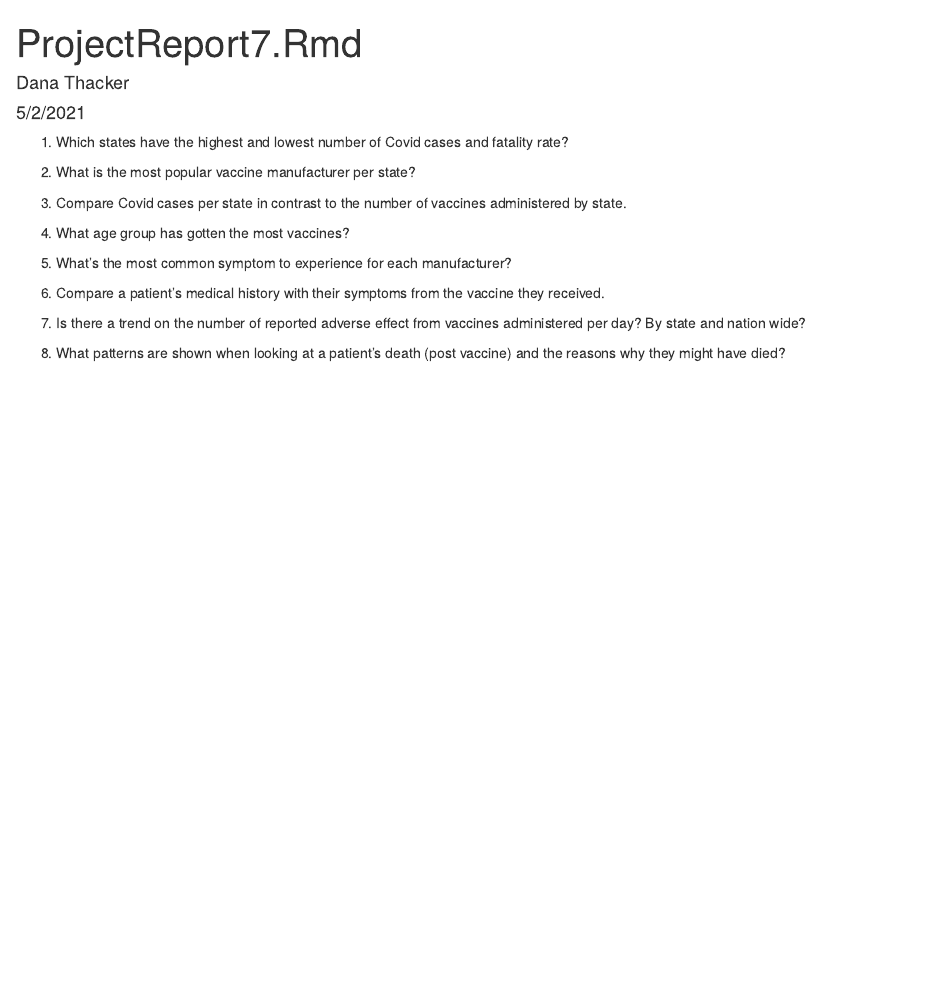
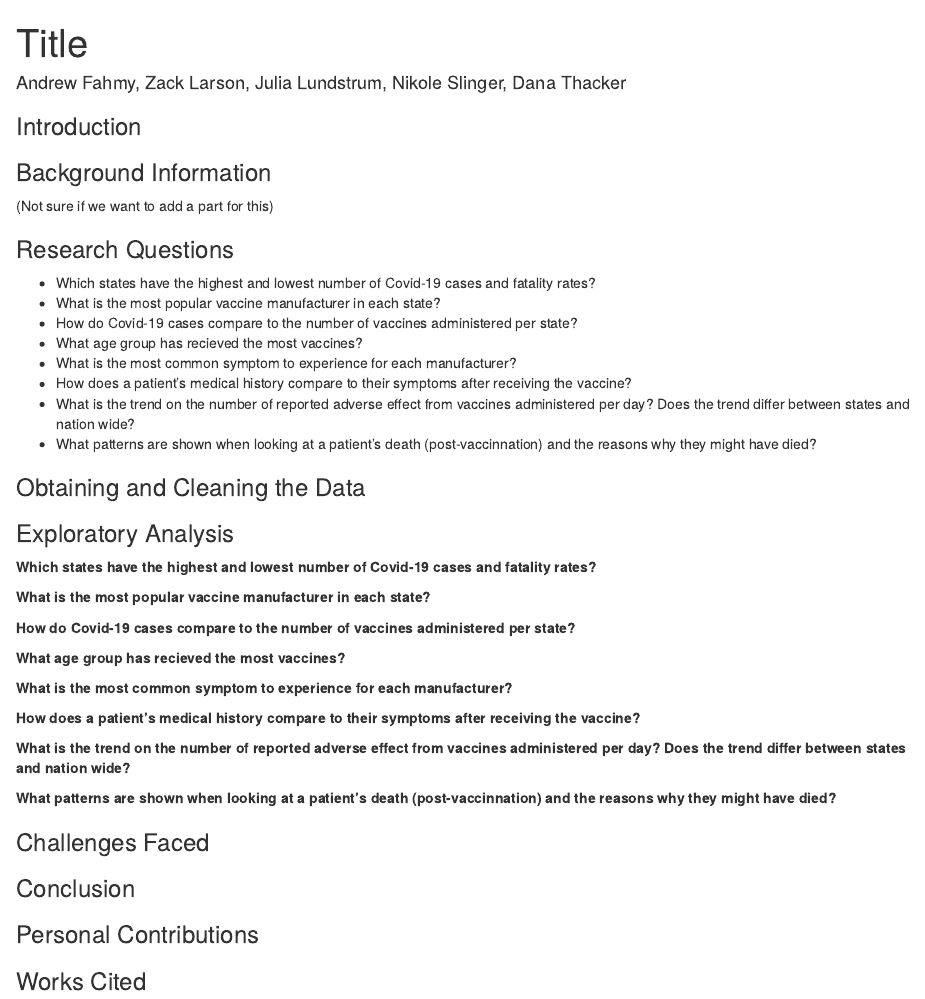
Before and after one commit to Zclarson/ds202_FinalProject, an R Markdown document (ProjectReport7.Rmd): the page in a window 1100 px wide, from its top. Rendered offline with R 4.5, knitr and Pandoc, with nearby package versions; some code elsewhere in the file could not run offline.

Commit message:
Organizing sections in report

````diff
--- a/ProjectReport7.Rmd
+++ b/ProjectReport7.Rmd
@@ -1,7 +1,6 @@
 ---
-title: "ProjectReport7.Rmd"
-author: "Dana Thacker"
-date: "5/2/2021"
+title: "Title"
+author: "Andrew Fahmy, Zack Larson, Julia Lundstrum, Nikole Slinger, Dana Thacker"
 output: html_document
 ---
 
@@ -10,17 +21,66 @@ knitr::opts_chunk$set(echo = TRUE)
+state <- map_data("state")
+abbrev <- read.csv("csvData.csv", stringsAsFactors = FALSE)
 ```
 
-1) Which states have the highest and lowest number of Covid cases and fatality rate?
+### Introduction
 
-2) What is the most popular vaccine manufacturer per state?
 
-3) Compare Covid cases per state in contrast to the number of vaccines administered by state.
 
-4) What age group has gotten the most vaccines?
+### Background Information
+(Not sure if we want to add a part for this)
 
-5) What's the most common symptom to experience for each manufacturer?
 
-6) Compare a patient's medical history with their symptoms from the vaccine they received.
+### Research Questions
 
-7) Is there a trend on the number of reported adverse effect from vaccines administered per day? By state and nation wide?
+- Which states have the highest and lowest number of Covid-19 cases and fatality rates?
+- What is the most popular vaccine manufacturer in each state?
+- How do Covid-19 cases compare to the number of vaccines administered per state?
+- What age group has recieved the most vaccines?
+- What is the most common symptom to experience for each manufacturer?
+- How does a patient's medical history compare to their symptoms after receiving the vaccine?
+- What is the trend on the number of reported adverse effect from vaccines administered per day? Does the trend differ between states and nation wide?
+- What patterns are shown when looking at a patient's death (post-vaccinnation) and the reasons why they might have died?
 
-8) What patterns are shown when looking at a patient's death (post vaccine) and the reasons why they might have died?
+### Obtaining and Cleaning the Data
+
+
+
+### Exploratory Analysis
+
+**Which states have the highest and lowest number of Covid-19 cases and fatality rates?**
+
+
+**What is the most popular vaccine manufacturer in each state?**
+
+
+**How do Covid-19 cases compare to the number of vaccines administered per state?**
+
+
+**What age group has recieved the most vaccines?**
+
+
+**What is the most common symptom to experience for each manufacturer?**
+
+
+**How does a patient's medical history compare to their symptoms after receiving the vaccine?**
+
+
+**What is the trend on the number of reported adverse effect from vaccines administered per day? Does the trend differ between states and nation wide?**
+
+
+**What patterns are shown when looking at a patient's death (post-vaccinnation) and the reasons why they might have died?**
+
+
+### Challenges Faced
+
+
+
+### Conclusion
+
+
+
+### Personal Contributions
+
+
+
+### Works Cited
````
Also changed, not shown: ProjectReport7.html (added), ProjectReport7.Rmd (12 more changed lines).
